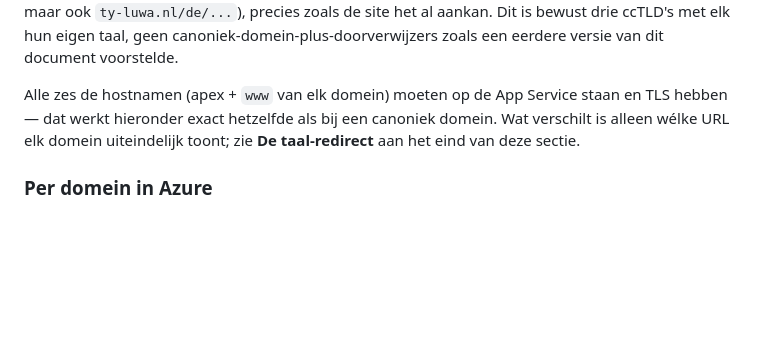
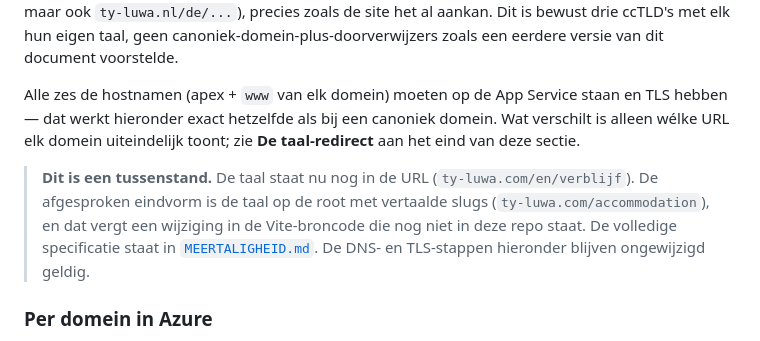
Before and after one commit to DogodaBjorn/ty-luwa, a Markdown page: docs/AZURE-SETUP.md, the part around the change. Drawn GitHub-style; blank space fills up the shorter version.

```diff
--- a/docs/AZURE-SETUP.md
+++ b/docs/AZURE-SETUP.md
@@ -130,6 +130,12 @@ hebben — dat werkt hieronder exact hetzelfde als bij een canoniek domein. Wat
 alleen wélke URL elk domein uiteindelijk toont; zie **De taal-redirect** aan het eind van
 deze sectie.
 
+> **Dit is een tussenstand.** De taal staat nu nog in de URL (`ty-luwa.com/en/verblijf`).
+> De afgesproken eindvorm is de taal op de root met vertaalde slugs
+> (`ty-luwa.com/accommodation`), en dat vergt een wijziging in de Vite-broncode die nog niet
+> in deze repo staat. De volledige specificatie staat in [`MEERTALIGHEID.md`](MEERTALIGHEID.md).
+> De DNS- en TLS-stappen hieronder blijven ongewijzigd geldig.
+
 ### Per domein in Azure
 
 Web App → **Custom domains → Add custom domain**. Voer het domein in; Azure toont dan twee
```
Also changed, not shown: README.md (+17 -2 lines), docs/MEERTALIGHEID.md (added, +130 -0 lines).
